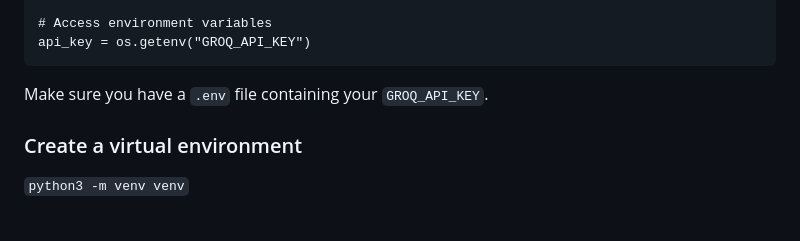
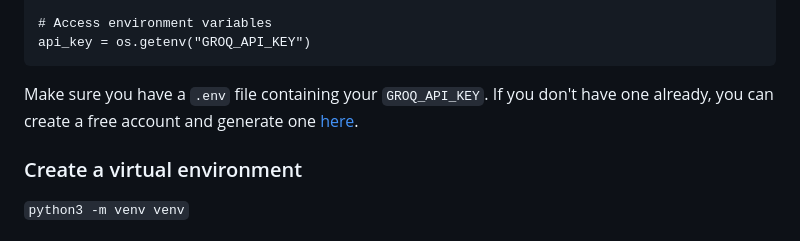
Before and after one commit to groq/groq-api-cookbook, a Markdown page: tutorials/batch-processing/README.md, the part around the change. Rendered like a GitHub page.

````diff
--- a/tutorials/batch-processing/README.md
+++ b/tutorials/batch-processing/README.md
@@ -22,7 +22,7 @@ load_dotenv()
 # Access environment variables
 api_key = os.getenv("GROQ_API_KEY")
 ```
-Make sure you have a `.env` file containing your `GROQ_API_KEY`.
+Make sure you have a `.env` file containing your `GROQ_API_KEY`. If you don't have one already, you can create a free account and generate one [here](https://console.groq.com/keys).
 
 ### Create a virtual environment
 `python3 -m venv venv`
````
